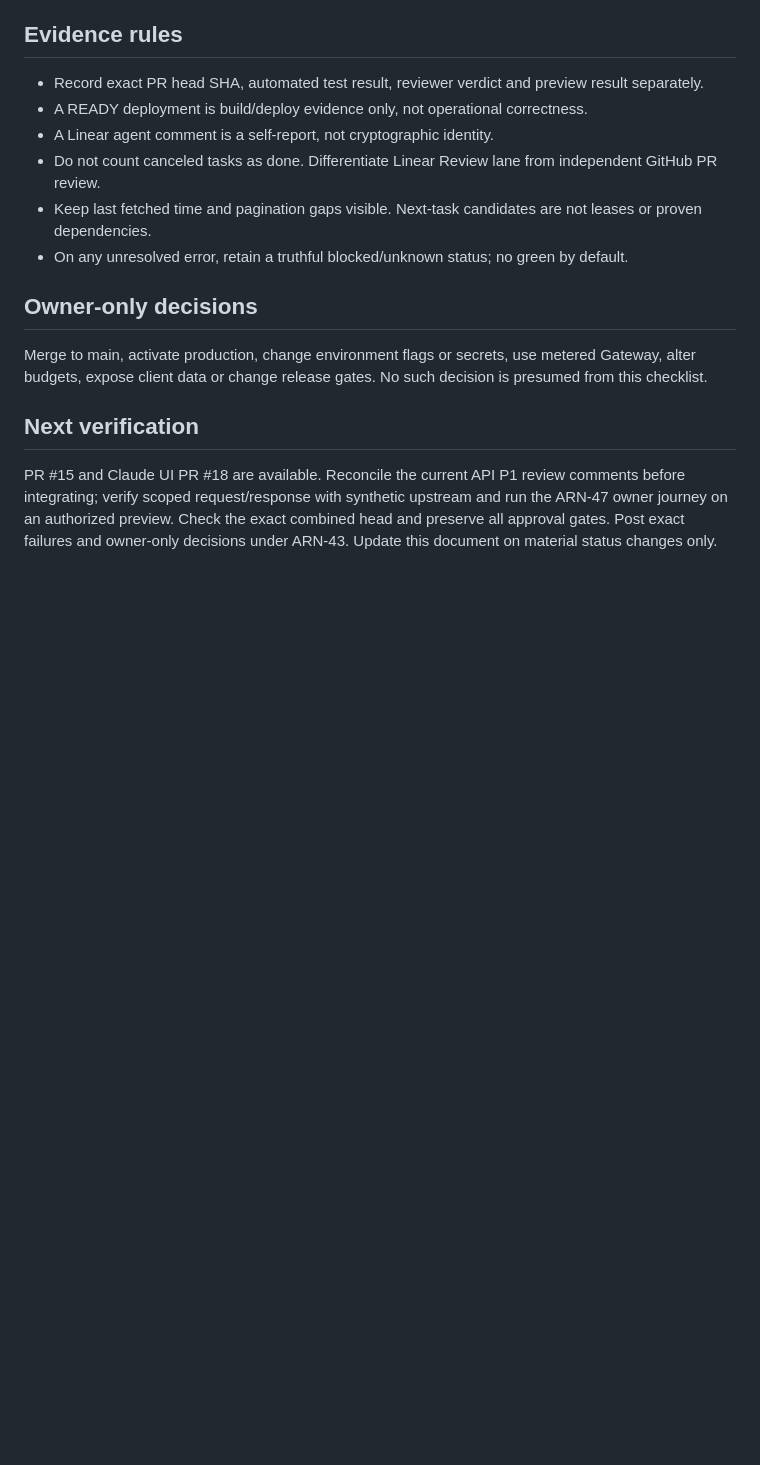
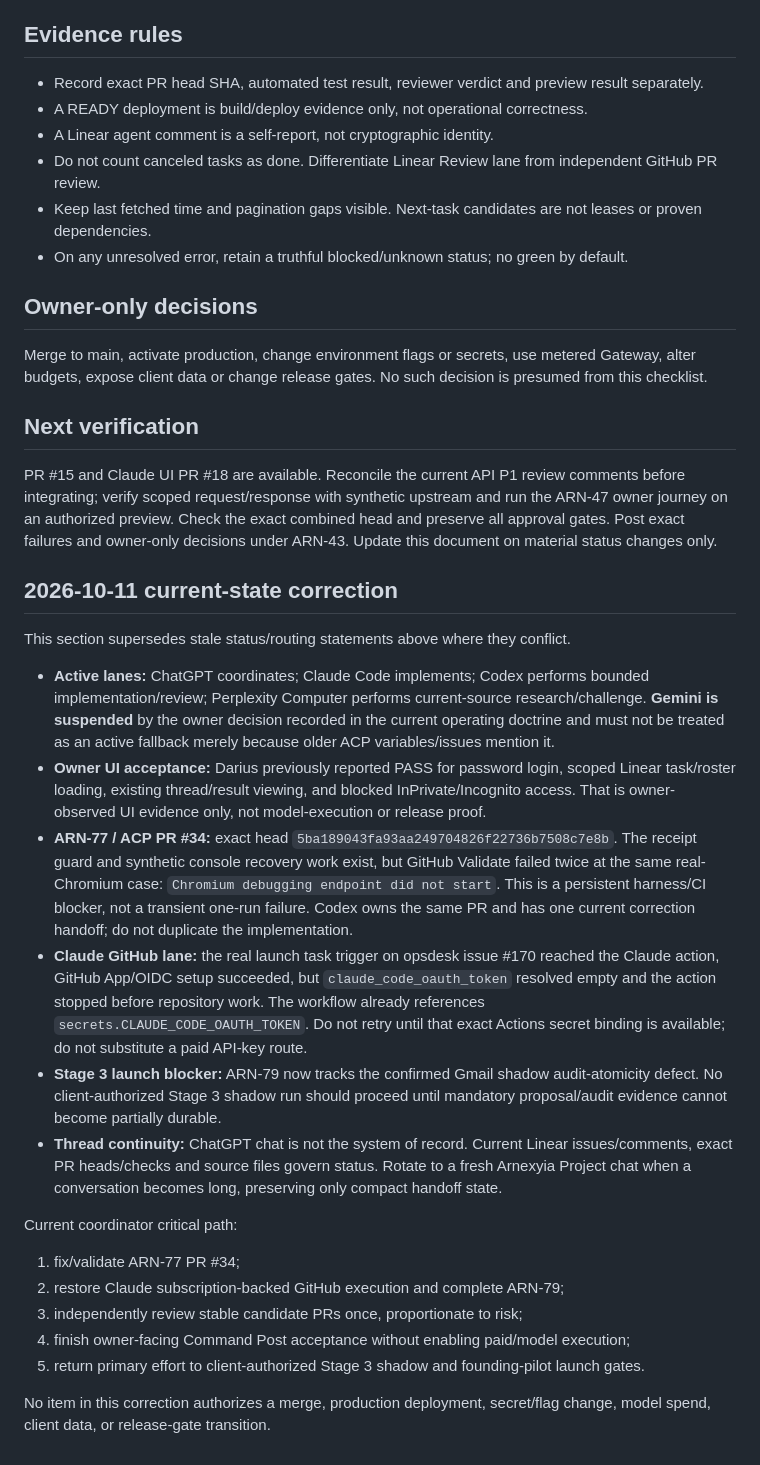
Before and after one commit to Nexus2415/ai-command-post, a Markdown page: docs/console/RELEASE-CHECKLIST.md, the part around the change. Drawn GitHub-style; blank space fills up the shorter version.

Commit message:
docs: reconcile ARN-45 release checklist with current evidence

```diff
--- a/docs/console/RELEASE-CHECKLIST.md
+++ b/docs/console/RELEASE-CHECKLIST.md
@@ -64,3 +64,24 @@ Merge to main, activate production, change environment flags or secrets, use met
 ## Next verification
 
 PR #15 and Claude UI PR #18 are available. Reconcile the current API P1 review comments before integrating; verify scoped request/response with synthetic upstream and run the ARN-47 owner journey on an authorized preview. Check the exact combined head and preserve all approval gates. Post exact failures and owner-only decisions under ARN-43. Update this document on material status changes only.
+
+
+## 2026-10-11 current-state correction
+
+This section supersedes stale status/routing statements above where they conflict.
+
+- **Active lanes:** ChatGPT coordinates; Claude Code implements; Codex performs bounded implementation/review; Perplexity Computer performs current-source research/challenge. **Gemini is suspended** by the owner decision recorded in the current operating doctrine and must not be treated as an active fallback merely because older ACP variables/issues mention it.
+- **Owner UI acceptance:** Darius previously reported PASS for password login, scoped Linear task/roster loading, existing thread/result viewing, and blocked InPrivate/Incognito access. That is owner-observed UI evidence only, not model-execution or release proof.
+- **ARN-77 / ACP PR #34:** exact head `5ba189043fa93aa249704826f22736b7508c7e8b`. The receipt guard and synthetic console recovery work exist, but GitHub Validate failed twice at the same real-Chromium case: `Chromium debugging endpoint did not start`. This is a persistent harness/CI blocker, not a transient one-run failure. Codex owns the same PR and has one current correction handoff; do not duplicate the implementation.
+- **Claude GitHub lane:** the real launch task trigger on opsdesk issue #170 reached the Claude action, GitHub App/OIDC setup succeeded, but `claude_code_oauth_token` resolved empty and the action stopped before repository work. The workflow already references `secrets.CLAUDE_CODE_OAUTH_TOKEN`. Do not retry until that exact Actions secret binding is available; do not substitute a paid API-key route.
+- **Stage 3 launch blocker:** ARN-79 now tracks the confirmed Gmail shadow audit-atomicity defect. No client-authorized Stage 3 shadow run should proceed until mandatory proposal/audit evidence cannot become partially durable.
+- **Thread continuity:** ChatGPT chat is not the system of record. Current Linear issues/comments, exact PR heads/checks and source files govern status. Rotate to a fresh Arnexyia Project chat when a conversation becomes long, preserving only compact handoff state.
+
+Current coordinator critical path:
+1. fix/validate ARN-77 PR #34;
+2. restore Claude subscription-backed GitHub execution and complete ARN-79;
+3. independently review stable candidate PRs once, proportionate to risk;
+4. finish owner-facing Command Post acceptance without enabling paid/model execution;
+5. return primary effort to client-authorized Stage 3 shadow and founding-pilot launch gates.
+
+No item in this correction authorizes a merge, production deployment, secret/flag change, model spend, client data, or release-gate transition.
```
